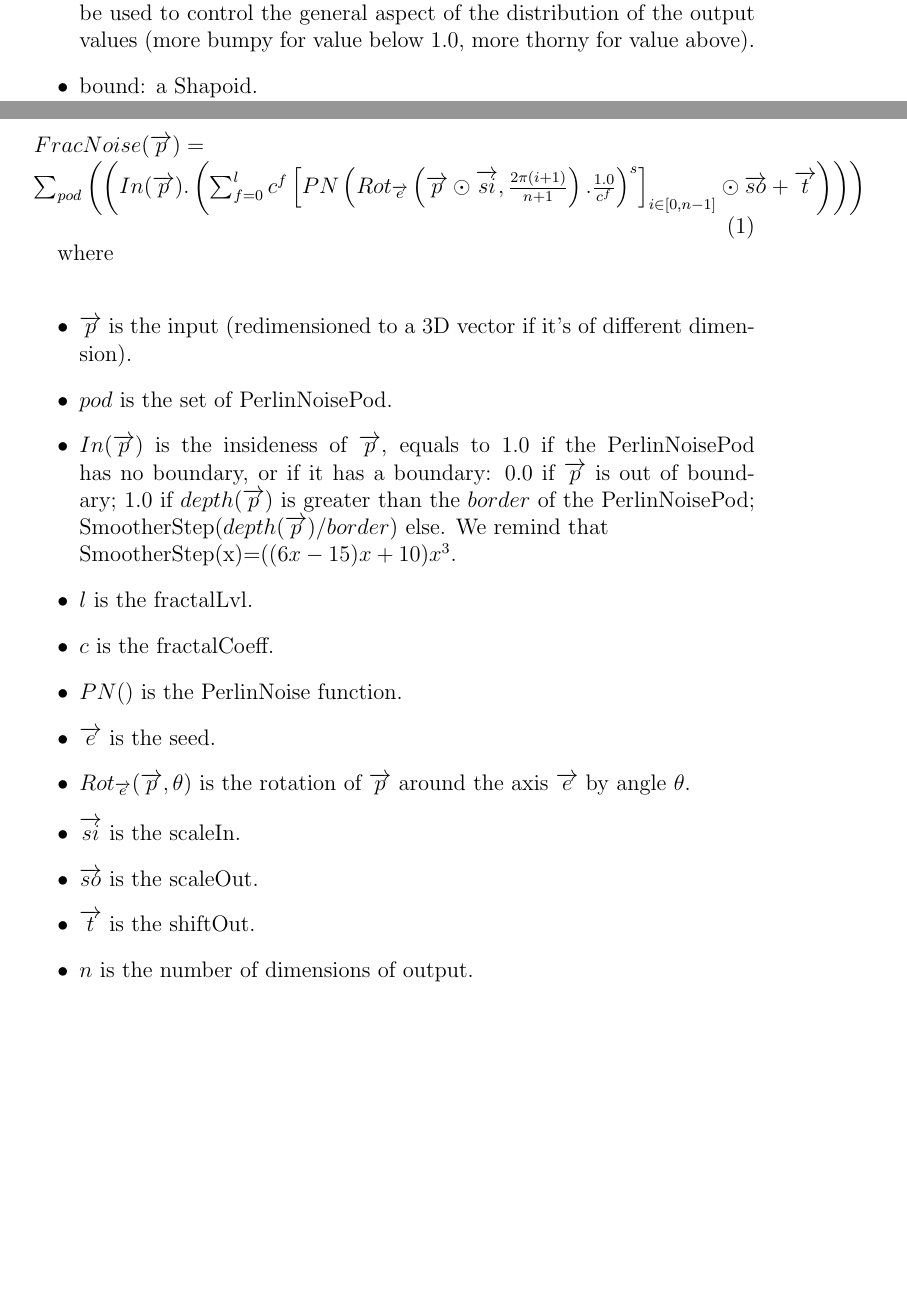
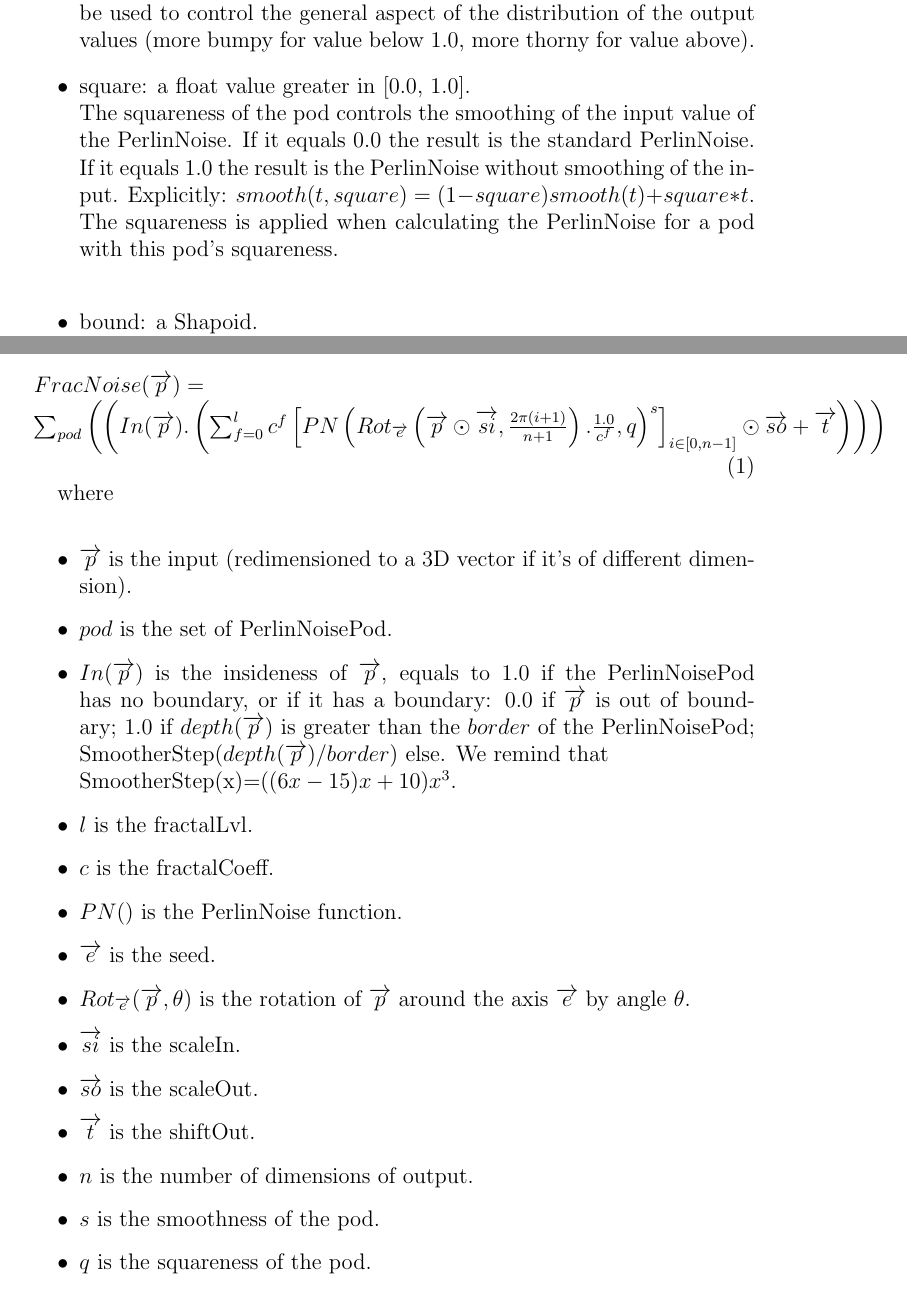
Before and after one commit to BayashiPascal/FracNoise, a LaTeX document (Doc/doc.tex, which reads Doc/fracnoise.tex): two parts of pages 4 and 5 of 12, joined at a grey line, cut so that both start at the same text, the shorter picture padded with empty space. Compiled offline with pdfLaTeX.

Commit message:
Added squareness

```diff
--- a/Doc/fracnoise.tex
+++ b/Doc/fracnoise.tex
@@ -34,6 +34,8 @@ The fractal level controls the number of recursive call of the PerlinNoise on it
 The output value is multiplied by the fractal coefficient at each fractal level, and the input value is divided by the fractal coefficient at each level. the output value is rescaled to ensure it stays inside [0.0,1.0]. So for example, for a PerlinNoise with a fractal level of 2, a fractal coefficient of 0.1, an input value of 0.5, the output value will be equal to (PerlinNoise(0.5)*0.9+0.1*PerlinNoise(5.0))*0.9+0.01*PerlinNoise(50.0)
 \item smooth: a float value greater than 0.0.\\
 The smooth is applied after fractal and before scaling.Output values are raise to the power of smooth component by component. This can be used to control the general aspect of the distribution of the output values (more bumpy for value below 1.0, more thorny for value above).
+\item square: a float value greater in [0.0, 1.0].\\
+The squareness of the pod controls the smoothing of the input value of the PerlinNoise. If it equals 0.0 the result is the standard PerlinNoise. If it equals 1.0 the result is the PerlinNoise without smoothing of the input. Explicitly: $smooth(t,square)=(1-square)smooth(t)+square*t$. The squareness is applied when calculating the PerlinNoise for a pod with this pod's squareness.\\
 \item bound: a Shapoid.\\
 The PerlinNoise is defined over $\mathbb{R}$, however one can want to restrain it to some subdomain. This can be done by attaching a Shapoid with proper position and axis of dimension equal to the input dimension. Then, the PerlinNoise will output 0.0 for input (original one, not the scaleIn-ed one) outside of the subdomain defined by the outside of the Shapoid, and its normal value for the subdomain defined by the inside of the Shapoid.
 \item border: a float value between 0.0 and 1.0 representing the border of the boundary.\\
@@ -58,7 +60,7 @@ FracNoise(\overrightarrow{p})=\\
         PN\left(
           Rot_{\overrightarrow{e}}\left(
             \overrightarrow{p}\odot\overrightarrow{si},\frac{2\pi(i+1)}{n+1}
-          \right).\frac{1.0}{c^f}
+          \right).\frac{1.0}{c^f},q
         \right)^s
       \right]_{i\in[0,n-1]}
       \odot \overrightarrow{so}+\overrightarrow{t}
@@ -82,6 +84,8 @@ where\\
 \item $\overrightarrow{so}$ is the scaleOut.
 \item $\overrightarrow{t}$ is the shiftOut.
 \item $n$ is the number of dimensions of output.
+\item $s$ is the smoothness of the pod.
+\item $q$ is the squareness of the pod.
 \end{itemize}
 
 \section{Interface}
```
Also changed, not shown: Doc/doc.pdf.
